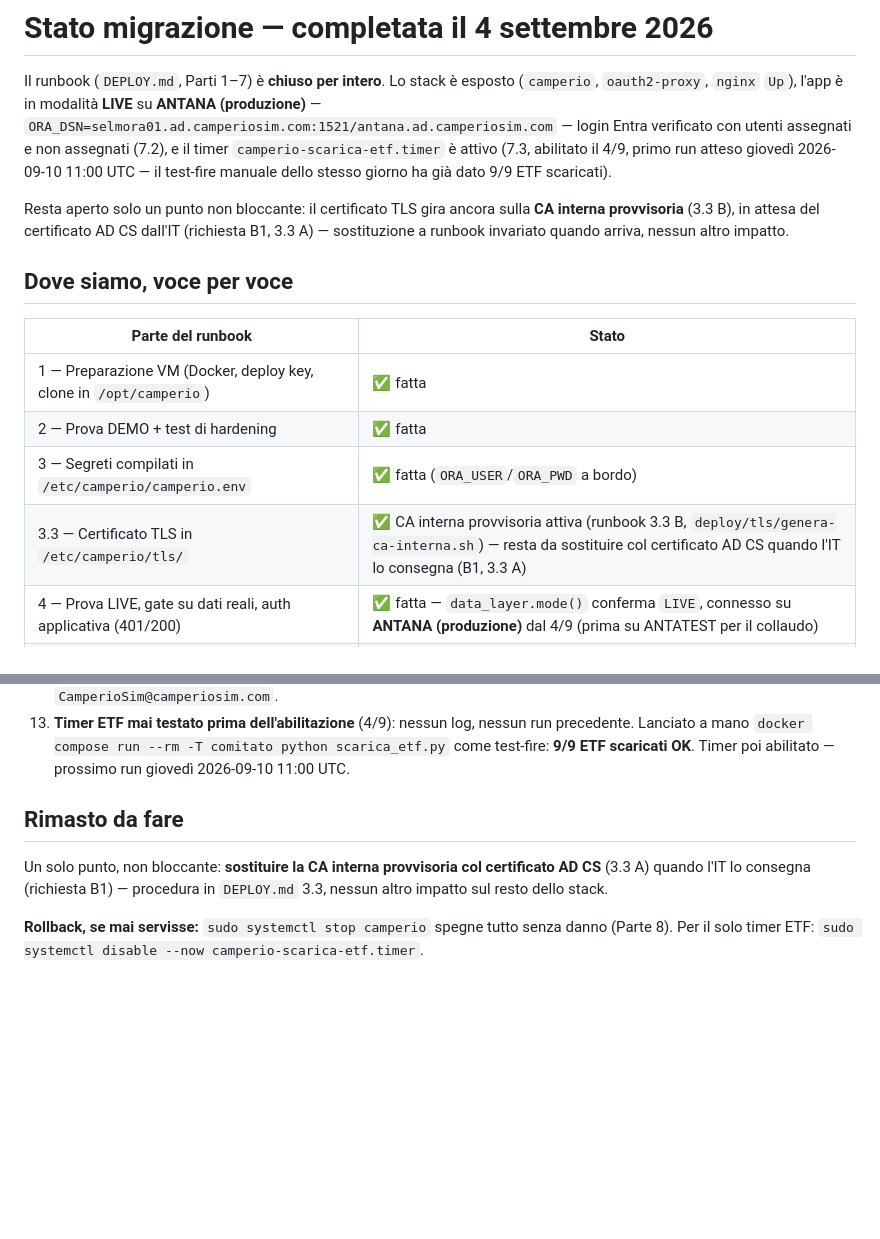
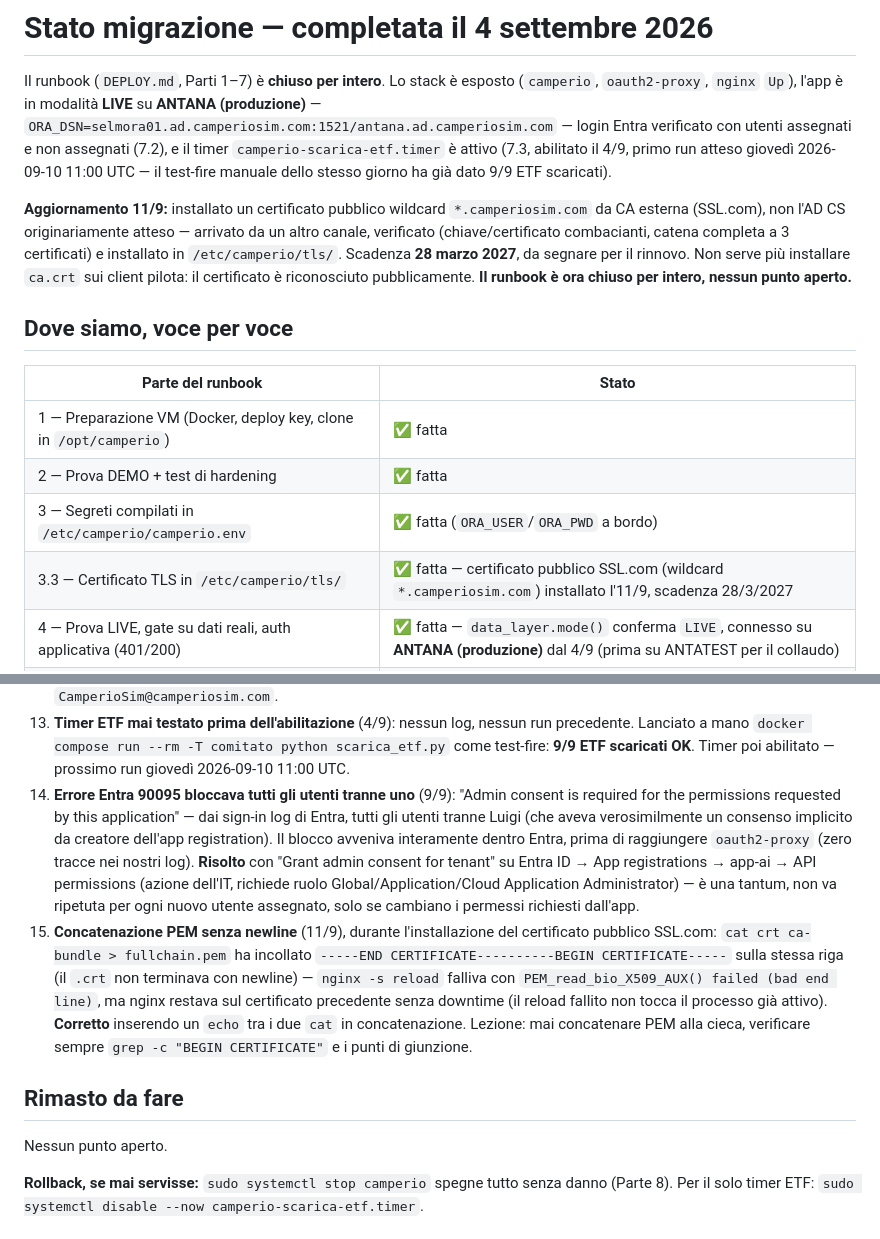
Before and after one commit to bsassoli/camperio-platform, a Markdown page: docs/STATO-MIGRAZIONE.md, 2 parts joined by grey strips. GitHub-like rendering; blank space fills up the shorter version.

Commit message:
docs: stato — certificato pubblico installato, nessun punto aperto
Certificato wildcard SSL.com (*.camperiosim.com) installato in
sostituzione della CA interna provvisoria, non l'AD CS originariamente
atteso ma arrivato da un altro canale. Registrati anche l'errore Entra
90095 (admin consent, risolto dall'IT) e il bug di concatenazione PEM
senza newline incontrato installando il certificato.

Co-Authored-By: Claude Sonnet 5 <noreply@anthropic.com>

```diff
--- a/docs/STATO-MIGRAZIONE.md
+++ b/docs/STATO-MIGRAZIONE.md
@@ -8,9 +8,12 @@ Il runbook (`DEPLOY.md`, Parti 1–7) è **chiuso per intero**. Lo stack è espo
 giovedì 2026-09-10 11:00 UTC — il test-fire manuale dello stesso giorno ha già dato
 9/9 ETF scaricati).
 
-Resta aperto solo un punto non bloccante: il certificato TLS gira ancora sulla **CA
-interna provvisoria** (3.3 B), in attesa del certificato AD CS dall'IT (richiesta B1,
-3.3 A) — sostituzione a runbook invariato quando arriva, nessun altro impatto.
+**Aggiornamento 11/9:** installato un certificato pubblico wildcard `*.camperiosim.com`
+da CA esterna (SSL.com), non l'AD CS originariamente atteso — arrivato da un altro
+canale, verificato (chiave/certificato combacianti, catena completa a 3 certificati)
+e installato in `/etc/camperio/tls/`. Scadenza **28 marzo 2027**, da segnare per il
+rinnovo. Non serve più installare `ca.crt` sui client pilota: il certificato è
+riconosciuto pubblicamente. **Il runbook è ora chiuso per intero, nessun punto aperto.**
 
 ## Dove siamo, voce per voce
 
@@ -19,7 +22,7 @@ interna provvisoria** (3.3 B), in attesa del certificato AD CS dall'IT (richiest
 | 1 — Preparazione VM (Docker, deploy key, clone in `/opt/camperio`) | ✅ fatta |
 | 2 — Prova DEMO + test di hardening | ✅ fatta |
 | 3 — Segreti compilati in `/etc/camperio/camperio.env` | ✅ fatta (`ORA_USER`/`ORA_PWD` a bordo) |
-| 3.3 — Certificato TLS in `/etc/camperio/tls/` | ✅ CA interna provvisoria attiva (runbook 3.3 B, `deploy/tls/genera-ca-interna.sh`) — resta da sostituire col certificato AD CS quando l'IT lo consegna (B1, 3.3 A) |
+| 3.3 — Certificato TLS in `/etc/camperio/tls/` | ✅ fatta — certificato pubblico SSL.com (wildcard `*.camperiosim.com`) installato l'11/9, scadenza 28/3/2027 |
 | 4 — Prova LIVE, gate su dati reali, auth applicativa (401/200) | ✅ fatta — `data_layer.mode()` conferma `LIVE`, connesso su **ANTANA (produzione)** dal 4/9 (prima su ANTATEST per il collaudo) |
 | 5 — Unit systemd installate, `camperio.service` abilitato | ✅ fatta, e ora **avviato** |
 | 6 — Checklist pre-esposizione | ✅ fatta per intero |
@@ -113,12 +116,29 @@ viene riavviata, `camperio.service` riparte da solo (è `enabled`).
     run precedente. Lanciato a mano `docker compose run --rm -T comitato python
     scarica_etf.py` come test-fire: **9/9 ETF scaricati OK**. Timer poi
     abilitato — prossimo run giovedì 2026-09-10 11:00 UTC.
+14. **Errore Entra 90095 bloccava tutti gli utenti tranne uno** (9/9): "Admin
+    consent is required for the permissions requested by this application" —
+    dai sign-in log di Entra, tutti gli utenti tranne Luigi (che aveva
+    verosimilmente un consenso implicito da creatore dell'app registration).
+    Il blocco avveniva interamente dentro Entra, prima di raggiungere
+    `oauth2-proxy` (zero tracce nei nostri log). **Risolto** con "Grant admin
+    consent for tenant" su Entra ID → App registrations → app-ai → API
+    permissions (azione dell'IT, richiede ruolo Global/Application/Cloud
+    Application Administrator) — è una tantum, non va ripetuta per ogni nuovo
+    utente assegnato, solo se cambiano i permessi richiesti dall'app.
+15. **Concatenazione PEM senza newline** (11/9), durante l'installazione del
+    certificato pubblico SSL.com: `cat crt ca-bundle > fullchain.pem` ha
+    incollato `-----END CERTIFICATE----------BEGIN CERTIFICATE-----` sulla
+    stessa riga (il `.crt` non terminava con newline) — `nginx -s reload`
+    falliva con `PEM_read_bio_X509_AUX() failed (bad end line)`, ma nginx
+    restava sul certificato precedente senza downtime (il reload fallito non
+    tocca il processo già attivo). **Corretto** inserendo un `echo` tra i due
+    `cat` in concatenazione. Lezione: mai concatenare PEM alla cieca, verificare
+    sempre `grep -c "BEGIN CERTIFICATE"` e i punti di giunzione.
 
 ## Rimasto da fare
 
-Un solo punto, non bloccante: **sostituire la CA interna provvisoria col certificato
-AD CS** (3.3 A) quando l'IT lo consegna (richiesta B1) — procedura in `DEPLOY.md`
-3.3, nessun altro impatto sul resto dello stack.
+Nessun punto aperto.
 
 **Rollback, se mai servisse:** `sudo systemctl stop camperio` spegne tutto senza
 danno (Parte 8). Per il solo timer ETF: `sudo systemctl disable --now camperio-scarica-etf.timer`.
```
